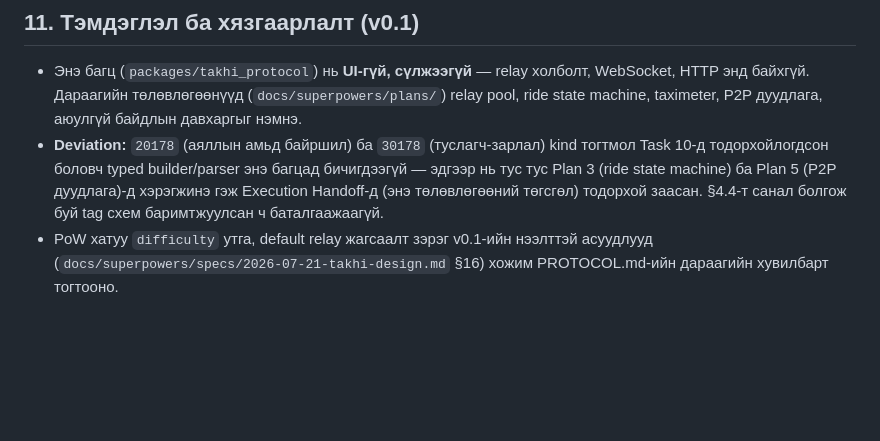
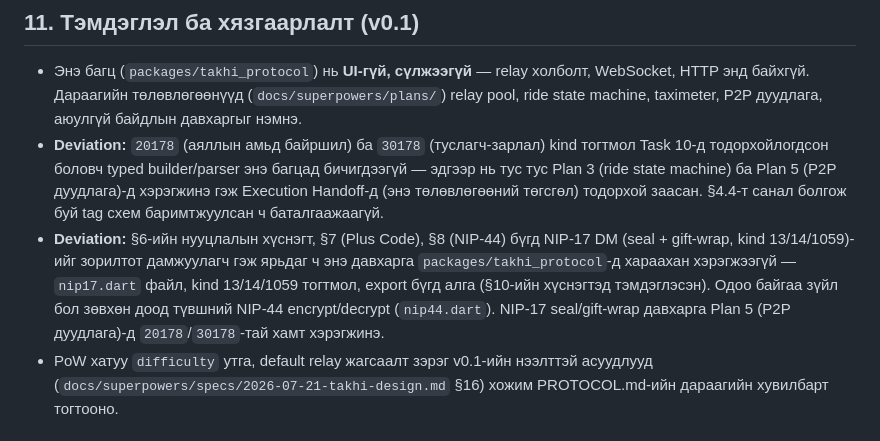
Before and after one commit to sergei10a-rgb/takhi, a Markdown page: PROTOCOL.md, the part around one of its changes. Drawn GitHub-style; blank space fills up the shorter version.

```diff
--- a/PROTOCOL.md
+++ b/PROTOCOL.md
@@ -210,6 +244,14 @@ credential-ийг хэн ч зарлаж, хэн ч ашиглаж болно. `
   Plan 5 (P2P дуудлага)-д хэрэгжинэ гэж Execution Handoff-д (энэ
   төлөвлөгөөний төгсгөл) тодорхой заасан. §4.4-т санал болгож буй tag
   схем баримтжуулсан ч баталгаажаагүй.
+- **Deviation:** §6-ийн нууцлалын хүснэгт, §7 (Plus Code), §8 (NIP-44)
+  бүгд NIP-17 DM (seal + gift-wrap, kind 13/14/1059)-ийг зорилтот
+  дамжуулагч гэж ярьдаг ч энэ давхарга `packages/takhi_protocol`-д
+  хараахан хэрэгжээгүй — `nip17.dart` файл, kind 13/14/1059 тогтмол,
+  export бүгд алга (§10-ийн хүснэгтэд тэмдэглэсэн). Одоо байгаа зүйл бол
+  зөвхөн доод түвшний NIP-44 encrypt/decrypt (`nip44.dart`). NIP-17
+  seal/gift-wrap давхарга Plan 5 (P2P дуудлага)-д `20178`/`30178`-тай
+  хамт хэрэгжинэ.
 - PoW хатуу `difficulty` утга, default relay жагсаалт зэрэг v0.1-ийн
   нээлттэй асуудлууд (`docs/superpowers/specs/2026-07-21-takhi-design.md`
   §16) хожим PROTOCOL.md-ийн дараагийн хувилбарт тогтооно.
```
Also changed, not shown: other parts of PROTOCOL.md (+48 -14 lines).
